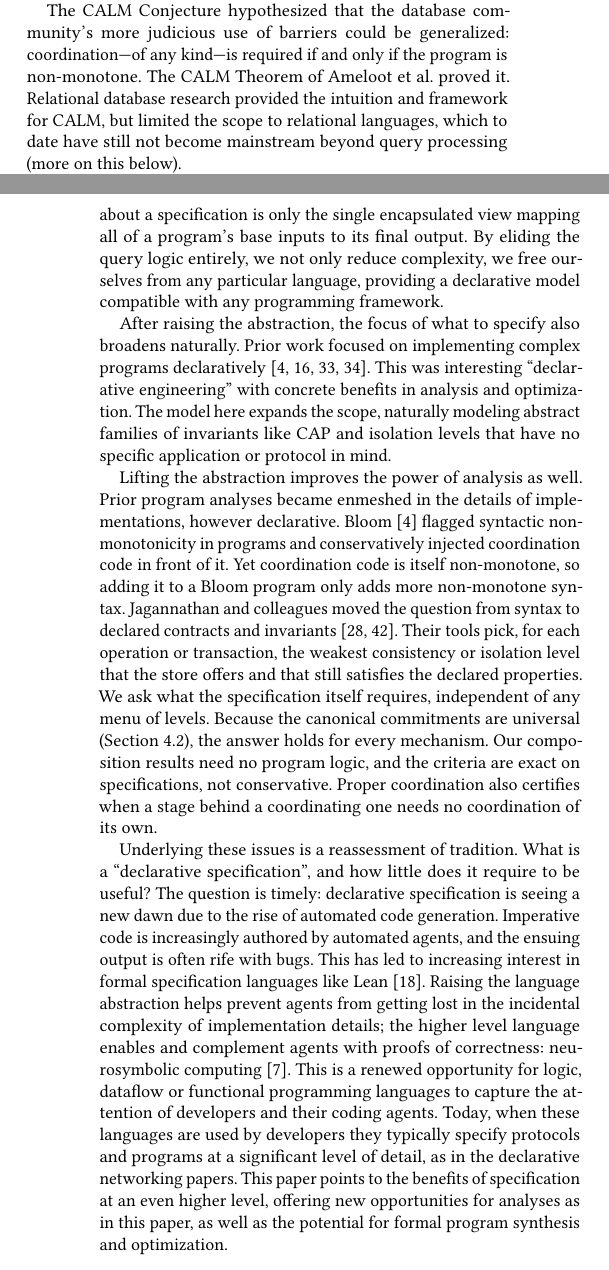
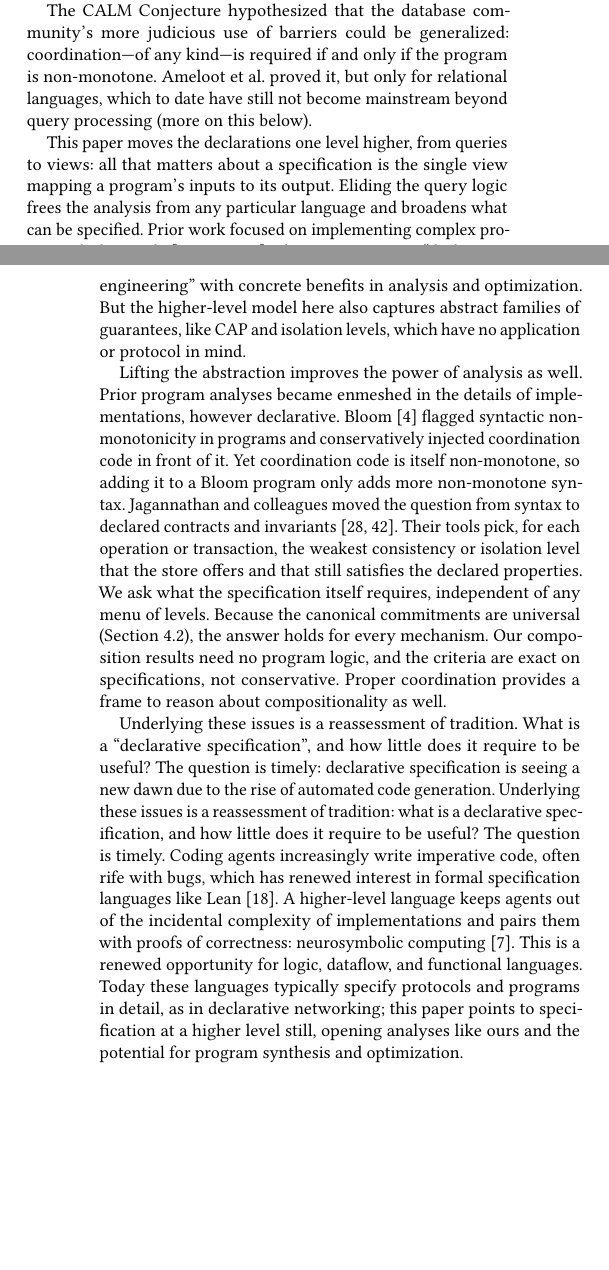
Before and after one commit to jhellerstein/coord-criterion, a LaTeX document (cidr.tex): two parts of the columns of pages 11 and 12 of 13, joined at a grey line, cut so that both start at the same text, the shorter picture padded with empty space. Compiled offline with pdfLaTeX.

Commit message:
trim discussion

```diff
--- a/cidr.tex
+++ b/cidr.tex
@@ -1695,25 +1693,20 @@ conflation~\cite{valiant1990bsp,karloff2010mrc}.
 
 The CALM Conjecture hypothesized that the database community's more judicious
 use of barriers could be generalized: coordination---of any kind---is required
-if and only if the program is non-monotone. The CALM Theorem of Ameloot et al.\
-proved it. Relational database research provided the intuition and framework for
-CALM, but limited the scope to relational languages, which to date have
+if and only if the program is non-monotone. Ameloot et al.\
+proved it, but only for relational languages, which to date have
 still not become mainstream beyond query processing (more on this below).
 
-This paper can be seen as moving one level higher in its declarations, from
-queries to views. For our analysis, what is important about a specification is
-only the single encapsulated view mapping all of a program's base inputs to its
-final output. By eliding the query logic entirely, we not only reduce
-complexity, we free ourselves from any particular language, providing a
-declarative model compatible with any programming framework.
-
-After raising the abstraction, the focus of what to specify also broadens
-naturally. Prior work focused on implementing complex programs
+This paper moves the declarations one level higher, from queries to views: all
+that matters about a specification is the single view mapping a program's inputs
+to its output. Eliding the query logic frees the analysis from any particular
+language and broadens what can be specified. Prior work focused on implementing
+complex programs
 declaratively~\cite{loo2005overlays,loo2009declarative,chu2007declarative,alvaro2011bloom}.
 This was interesting ``declarative engineering'' with concrete benefits in
-analysis and optimization.  The model here expands the scope, naturally modeling
-abstract families of invariants like CAP and isolation levels that have no
-specific application or protocol in mind.
+analysis and optimization. But the higher-level model here also captures abstract
+families of guarantees, like CAP and isolation levels, which have no application or
+protocol in mind.
 
 Lifting the abstraction improves the power of analysis as well. Prior program
 analyses became enmeshed in the details of implementations, however
@@ -1729,26 +1722,24 @@ ask what the specification itself requires, independent of any menu of
 levels.  Because the canonical commitments are universal
 (Section~\ref{sec:systems}), the answer holds for every mechanism.  Our
 composition results need no program logic, and the criteria are exact on
-specifications, not conservative.  Proper coordination also certifies when a
-stage behind a coordinating one needs no coordination of its own.
+specifications, not conservative.  Proper coordination provides a frame to
+reason about compositionality as well.
 
 Underlying these issues is a reassessment of tradition. What is a ``declarative
 specification'', and how little does it require to be useful? The question is
 timely: declarative specification is seeing a new dawn due to the rise of
-automated code generation. Imperative code is increasingly authored by automated
-agents, and the ensuing output is often rife with bugs. This has led to
-increasing interest in formal specification languages like
-Lean~\cite{demoura2021lean4}. Raising the language abstraction helps prevent
-agents from getting lost in the incidental complexity of implementation details;
-the higher level language enables and complement agents with proofs of
-correctness: neurosymbolic computing~\cite{an2025neurosymbolic}. This is a renewed
-opportunity for logic, dataflow or functional programming languages to capture
-the attention of developers and their coding agents. Today, when these languages
-are used by developers they typically specify protocols and programs at a
-significant level of detail, as in the declarative networking papers. This paper
-points to the benefits of specification at an even higher level, offering new
-opportunities for analyses as in this paper, as well as the potential for formal
-program synthesis and optimization.
+automated code generation. Underlying these issues is a reassessment of
+tradition: what is a declarative specification, and how little does it require
+to be useful? The question is timely. Coding agents increasingly write
+imperative code, often rife with bugs, which has renewed interest in formal
+specification languages like Lean~\cite{demoura2021lean4}. A higher-level
+language keeps agents out of the incidental complexity of implementations and
+pairs them with proofs of correctness: neurosymbolic
+computing~\cite{an2025neurosymbolic}. This is a renewed opportunity for logic,
+dataflow, and functional languages. Today these languages typically specify
+protocols and programs in detail, as in declarative networking; this paper
+points to specification at a higher level still, opening analyses like ours and
+the potential for program synthesis and optimization.
 
 % ======================================================================
 \section{Conclusion}
```
Also changed, not shown: cidr.tex (18 more changed lines).
